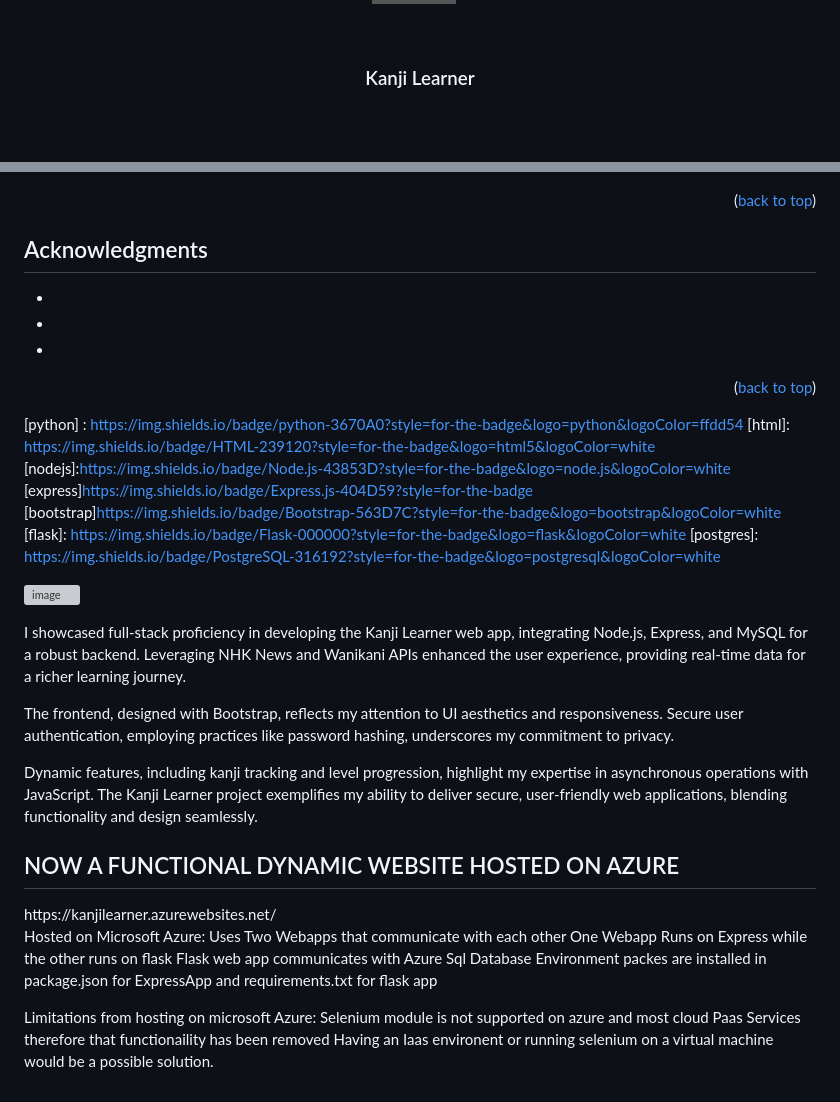
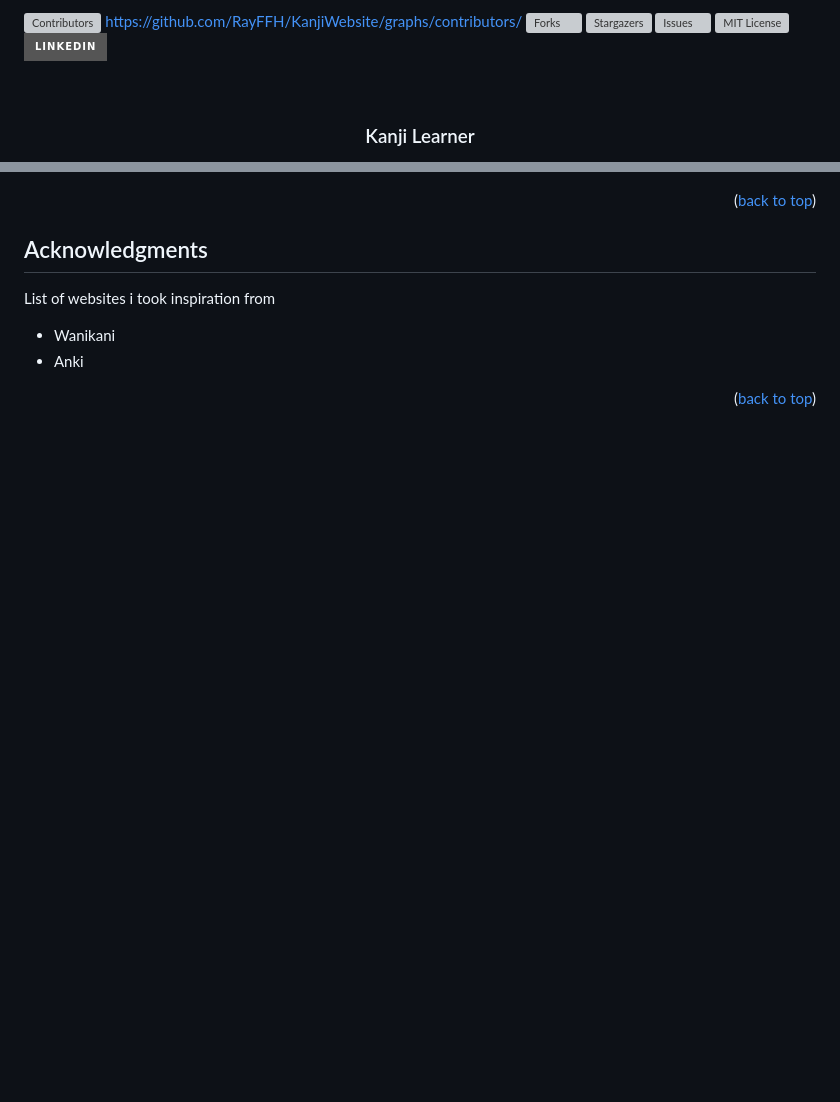
Before and after one commit to RayFFH/KanjiWebsite, a Markdown page: readme.md, 2 parts joined by grey strips. GitHub-like rendering; badges without logos; blank space fills up the shorter version; grey boxes are pictures that could not be loaded.

```diff
--- a/readme.md
+++ b/readme.md
@@ -19,6 +19,7 @@
 *** https://www.markdownguide.org/basic-syntax/#reference-style-links
 -->
 [![Contributors][contributors-shield]][contributors-url]
+https://github.com/RayFFH/KanjiWebsite/graphs/contributors/
 [![Forks][forks-shield]][forks-url]
 [![Stargazers][stars-shield]][stars-url]
 [![Issues][issues-shield]][issues-url]
@@ -211,10 +226,10 @@ Project Link: [https://github.com/github_username/repo_name](https://github.com/
 
 <!-- ACKNOWLEDGMENTS -->
 ## Acknowledgments
+List of websites i took inspiration from
+* Wanikani
+* Anki
 
-* []()
-* []()
-* []()
 
 <p align="right">(<a href="#readme-top">back to top</a>)</p>
 
@@ -251,31 +266,3 @@ Project Link: [https://github.com/github_username/repo_name](https://github.com/
 [Bootstrap-url]: https://getbootstrap.com
 [JQuery.com]: https://img.shields.io/badge/jQuery-0769AD?style=for-the-badge&logo=jquery&logoColor=white
 [JQuery-url]: https://jquery.com
-[python] : https://img.shields.io/badge/python-3670A0?style=for-the-badge&logo=python&logoColor=ffdd54
-[html]: https://img.shields.io/badge/HTML-239120?style=for-the-badge&logo=html5&logoColor=white
-[nodejs]:https://img.shields.io/badge/Node.js-43853D?style=for-the-badge&logo=node.js&logoColor=white
-[express]https://img.shields.io/badge/Express.js-404D59?style=for-the-badge
-[bootstrap]https://img.shields.io/badge/Bootstrap-563D7C?style=for-the-badge&logo=bootstrap&logoColor=white
-[flask]: https://img.shields.io/badge/Flask-000000?style=for-the-badge&logo=flask&logoColor=white
-[postgres]: https://img.shields.io/badge/PostgreSQL-316192?style=for-the-badge&logo=postgresql&logoColor=white
-
-![image](https://github.com/RayFFH/KanjiWebsite/assets/57190209/1963eb37-3020-4c7b-acb9-c430daf01dae)
-
-I showcased full-stack proficiency in developing the Kanji Learner web app, integrating Node.js, Express, and MySQL for a robust backend. Leveraging NHK News and Wanikani APIs enhanced the user experience, providing real-time data for a richer learning journey.
-
-The frontend, designed with Bootstrap, reflects my attention to UI aesthetics and responsiveness. Secure user authentication, employing practices like password hashing, underscores my commitment to privacy.
-
-Dynamic features, including kanji tracking and level progression, highlight my expertise in asynchronous operations with JavaScript. The Kanji Learner project exemplifies my ability to deliver secure, user-friendly web applications, blending functionality and design seamlessly.
-
-<h2>NOW A FUNCTIONAL DYNAMIC WEBSITE HOSTED ON AZURE</h2>
-https://kanjilearner.azurewebsites.net/
-
-Hosted on Microsoft Azure:
-Uses Two Webapps that communicate with each other
-One Webapp Runs on Express while the other runs on flask
-Flask web app communicates with Azure Sql Database
-Environment packes are installed in package.json for ExpressApp and requirements.txt for flask app
-
-Limitations from hosting on microsoft Azure:
-Selenium module is not supported on azure and most cloud Paas Services therefore that functionaility has been removed
-Having an Iaas environent or running selenium on a virtual machine would be a possible solution.
```
Also changed, not shown: other parts of readme.md (+33 -19 lines).
